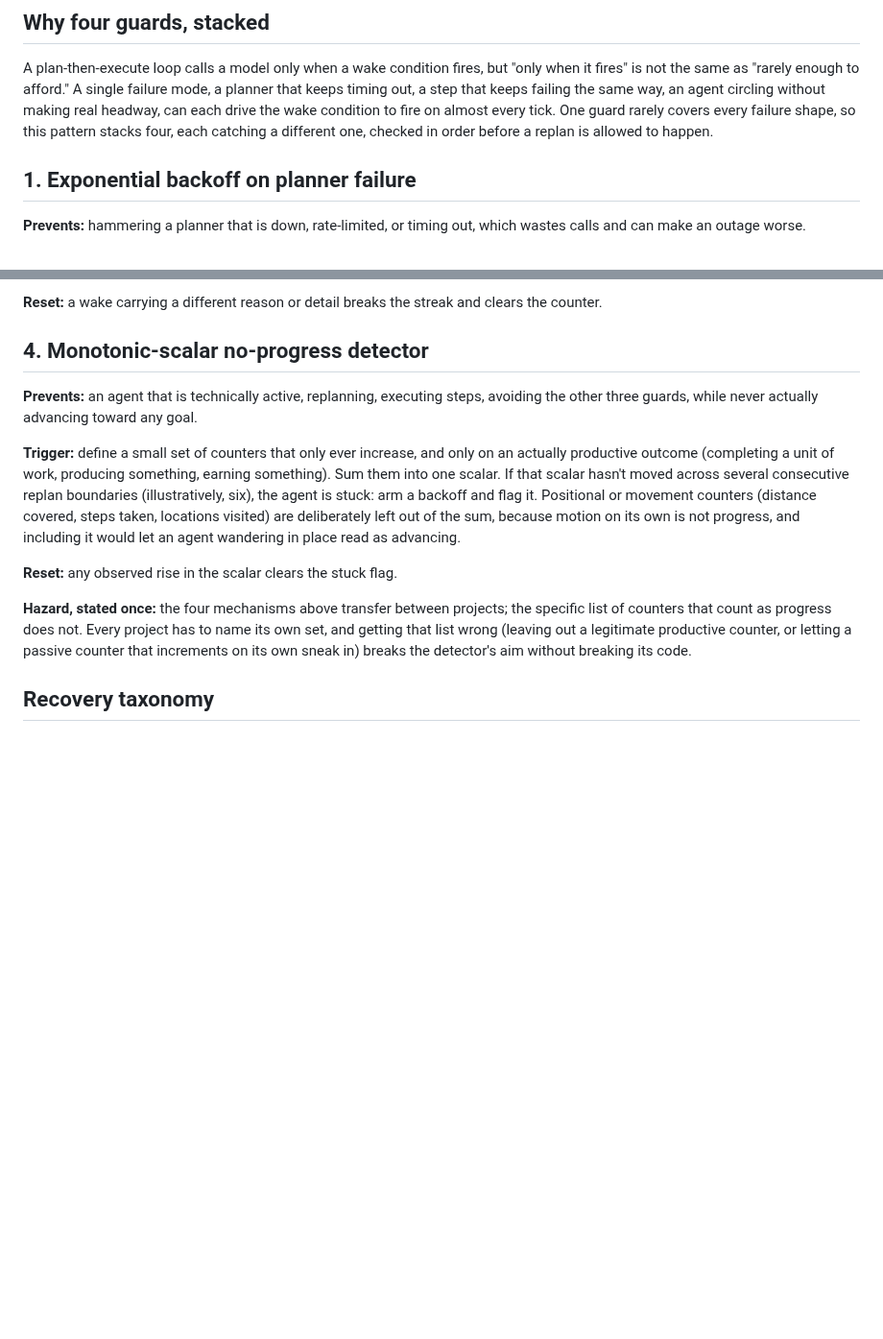
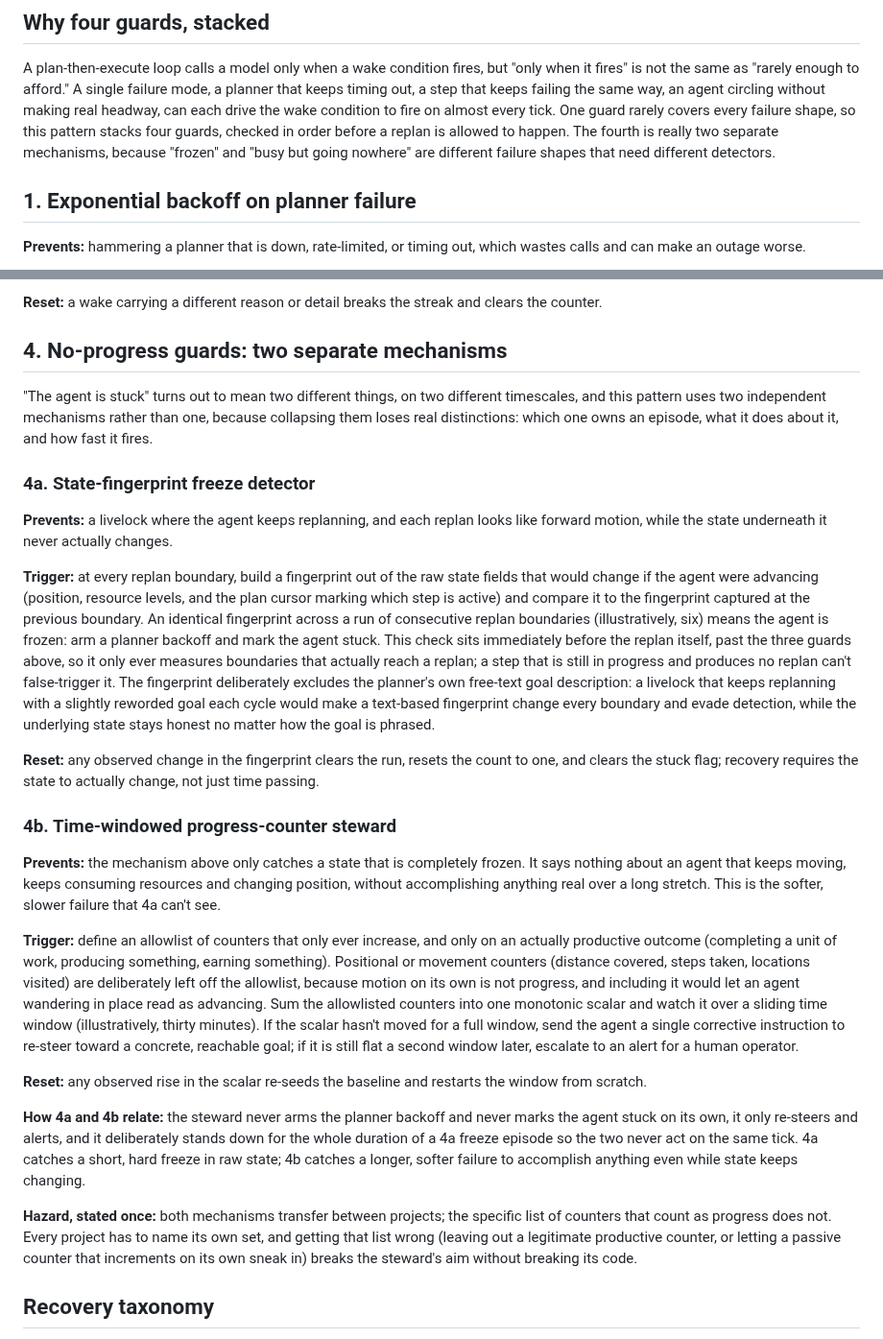
Before and after one commit to Cringely/agent-harness-core, a Markdown page: patterns/replan-guards.md, 2 parts joined by grey strips. Shown at 96% size. Drawn GitHub-style; blank space fills up the shorter version.

Commit message:
fix: split no-progress mechanisms, add registry derivation example, clarity

```diff
--- a/patterns/replan-guards.md
+++ b/patterns/replan-guards.md
@@ -6,8 +6,9 @@ A plan-then-execute loop calls a model only when a wake condition fires, but "on
 is not the same as "rarely enough to afford." A single failure mode, a planner that keeps timing
 out, a step that keeps failing the same way, an agent circling without making real headway, can
 each drive the wake condition to fire on almost every tick. One guard rarely covers every failure
-shape, so this pattern stacks four, each catching a different one, checked in order before a
-replan is allowed to happen.
+shape, so this pattern stacks four guards, checked in order before a replan is allowed to happen.
+The fourth is really two separate mechanisms, because "frozen" and "busy but going nowhere" are
+different failure shapes that need different detectors.
 
 ## 1. Exponential backoff on planner failure
 
@@ -48,25 +49,62 @@ failure shapes share one counter without one masking the other.
 
 **Reset:** a wake carrying a different reason or detail breaks the streak and clears the counter.
 
-## 4. Monotonic-scalar no-progress detector
+## 4. No-progress guards: two separate mechanisms
 
-**Prevents:** an agent that is technically active, replanning, executing steps, avoiding the other
-three guards, while never actually advancing toward any goal.
+"The agent is stuck" turns out to mean two different things, on two different timescales, and this
+pattern uses two independent mechanisms rather than one, because collapsing them loses real
+distinctions: which one owns an episode, what it does about it, and how fast it fires.
 
-**Trigger:** define a small set of counters that only ever increase, and only on an actually
-productive outcome (completing a unit of work, producing something, earning something). Sum them
-into one scalar. If that scalar hasn't moved across several consecutive replan boundaries
-(illustratively, six), the agent is stuck: arm a backoff and flag it. Positional or movement
-counters (distance covered, steps taken, locations visited) are deliberately left out of the sum,
-because motion on its own is not progress, and including it would let an agent wandering in place
-read as advancing.
+### 4a. State-fingerprint freeze detector
 
-**Reset:** any observed rise in the scalar clears the stuck flag.
+**Prevents:** a livelock where the agent keeps replanning, and each replan looks like forward
+motion, while the state underneath it never actually changes.
 
-**Hazard, stated once:** the four mechanisms above transfer between projects; the specific list of
-counters that count as progress does not. Every project has to name its own set, and
-getting that list wrong (leaving out a legitimate productive counter, or letting a passive counter
-that increments on its own sneak in) breaks the detector's aim without breaking its code.
+**Trigger:** at every replan boundary, build a fingerprint out of the raw state fields that would
+change if the agent were advancing (position, resource levels, and the plan cursor marking
+which step is active) and compare it to the fingerprint captured at the previous boundary. An
+identical fingerprint across a run of consecutive replan boundaries (illustratively, six) means the
+agent is frozen: arm a planner backoff and mark the agent stuck. This check sits immediately before
+the replan itself, past the three guards above, so it only ever measures boundaries that actually
+reach a replan; a step that is still in progress and produces no replan can't false-trigger it.
+The fingerprint deliberately excludes the planner's own free-text goal description: a livelock that
+keeps replanning with a slightly reworded goal each cycle would make a text-based fingerprint
+change every boundary and evade detection, while the underlying state stays honest no matter how
+the goal is phrased.
+
+**Reset:** any observed change in the fingerprint clears the run, resets the count to one, and
+clears the stuck flag; recovery requires the state to actually change, not just time passing.
+
+### 4b. Time-windowed progress-counter steward
+
+**Prevents:** the mechanism above only catches a state that is completely frozen. It says nothing
+about an agent that keeps moving, keeps consuming resources and changing position, without
+accomplishing anything real over a long stretch. This is the softer, slower failure that 4a can't
+see.
+
+**Trigger:** define an allowlist of counters that only ever increase, and only on an actually
+productive outcome (completing a unit of work, producing something, earning something). Positional
+or movement counters (distance covered, steps taken, locations visited) are deliberately left off
+the allowlist, because motion on its own is not progress, and including it would let an agent
+wandering in place read as advancing. Sum the allowlisted counters into one monotonic scalar and
+watch it over a sliding time window (illustratively, thirty minutes). If the scalar hasn't moved
+for a full window, send the agent a single corrective instruction to re-steer toward a concrete,
+reachable goal; if it is still flat a second window later, escalate to an alert for a human
+operator.
+
+**Reset:** any observed rise in the scalar re-seeds the baseline and restarts the window from
+scratch.
+
+**How 4a and 4b relate:** the steward never arms the planner backoff and never marks the agent
+stuck on its own, it only re-steers and alerts, and it deliberately stands down for the whole
+duration of a 4a freeze episode so the two never act on the same tick. 4a catches a short, hard
+freeze in raw state; 4b catches a longer, softer failure to accomplish anything even while state
+keeps changing.
+
+**Hazard, stated once:** both mechanisms transfer between projects; the specific list of counters
+that count as progress does not. Every project has to name its own set, and getting that list wrong
+(leaving out a legitimate productive counter, or letting a passive counter that increments on its
+own sneak in) breaks the steward's aim without breaking its code.
 
 ## Recovery taxonomy
 
```
Also changed, not shown: patterns/event-sourced-state.md (+4 -4 lines), patterns/registry-as-ssot.md (+60 -3 lines).
